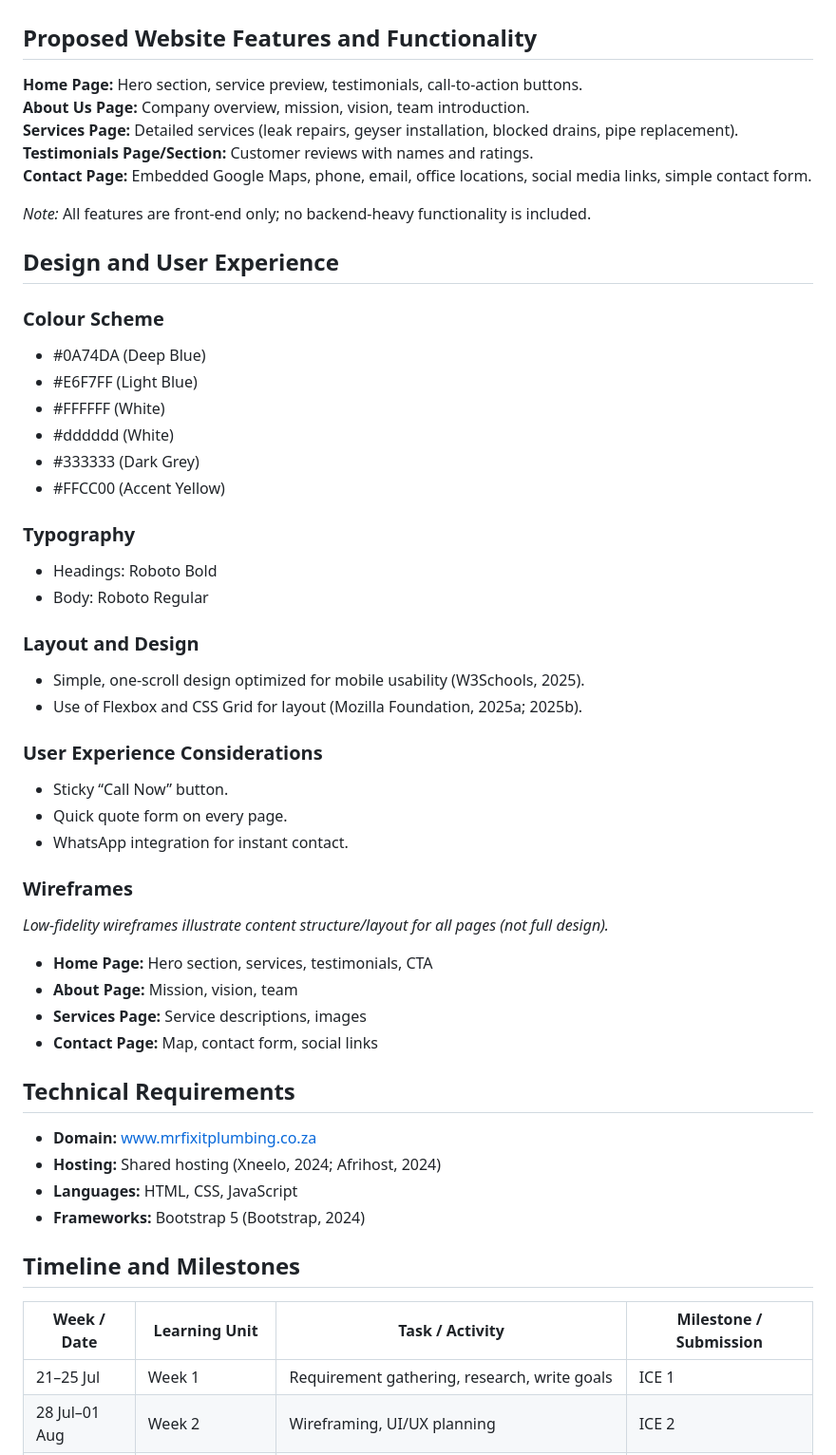
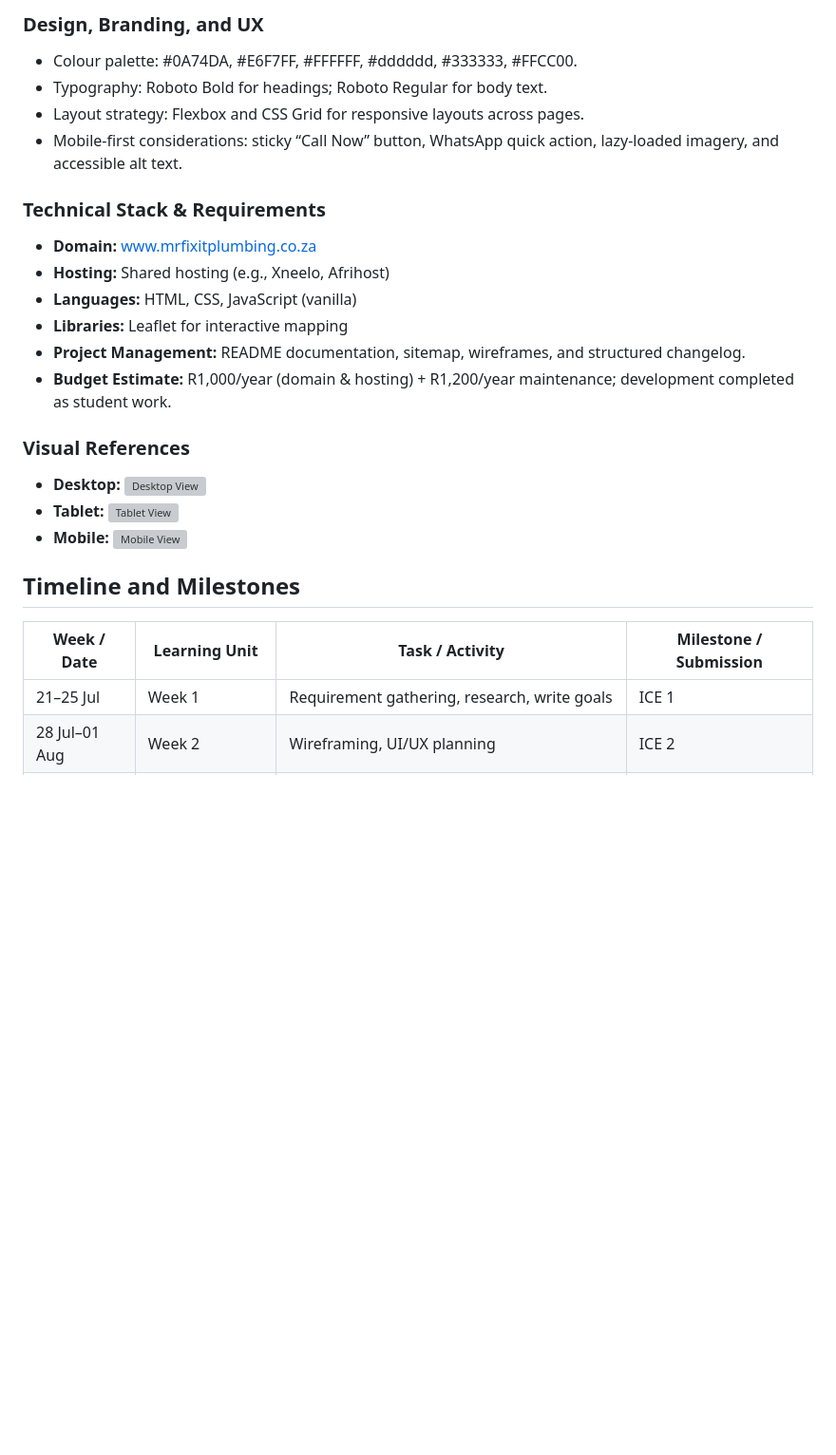
Before and after one commit to Muano02/MrFixItPlumbing, a Markdown page: README.md, the part around one of its changes. Shown at 95% size. Rendered like a GitHub page; blank space fills up the shorter version; grey boxes are pictures that could not be loaded.

```diff
--- a/README.md
+++ b/README.md
@@ -64,57 +61,27 @@ Since Mr. FixIt Plumbing currently does not have a website, the business has no
 
+### Design, Branding, and UX
+- Colour palette: #0A74DA, #E6F7FF, #FFFFFF, #dddddd, #333333, #FFCC00.
+- Typography: Roboto Bold for headings; Roboto Regular for body text.
+- Layout strategy: Flexbox and CSS Grid for responsive layouts across pages.
+- Mobile-first considerations: sticky “Call Now” button, WhatsApp quick action, lazy-loaded imagery, and accessible alt text.
 
-## Proposed Website Features and Functionality
+### Technical Stack & Requirements
+- **Domain:** www.mrfixitplumbing.co.za
+- **Hosting:** Shared hosting (e.g., Xneelo, Afrihost)
+- **Languages:** HTML, CSS, JavaScript (vanilla)
+- **Libraries:** Leaflet for interactive mapping
+- **Project Management:** README documentation, sitemap, wireframes, and structured changelog.
+- **Budget Estimate:** R1,000/year (domain & hosting) + R1,200/year maintenance; development completed as student work.
 
-**Home Page:** Hero section, service preview, testimonials, call-to-action buttons.
-**About Us Page:** Company overview, mission, vision, team introduction.
-**Services Page:** Detailed services (leak repairs, geyser installation, blocked drains, pipe replacement).
-**Testimonials Page/Section:** Customer reviews with names and ratings.
-**Contact Page:** Embedded Google Maps, phone, email, office locations, social media links, simple contact form.
-
-*Note:* All features are front-end only; no backend-heavy functionality is included.
-
-
-## Design and User Experience
-
-### Colour Scheme
-- #0A74DA (Deep Blue)
-- #E6F7FF (Light Blue)
-- #FFFFFF (White)
-- #dddddd (White)
-- #333333 (Dark Grey)
-- #FFCC00 (Accent Yellow)
-
-### Typography
-- Headings: Roboto Bold
-- Body: Roboto Regular
-
-### Layout and Design
-- Simple, one-scroll design optimized for mobile usability (W3Schools, 2025).
-- Use of Flexbox and CSS Grid for layout (Mozilla Foundation, 2025a; 2025b).
-
-### User Experience Considerations
-- Sticky “Call Now” button.
-- Quick quote form on every page.
-- WhatsApp integration for instant contact.
-
-### Wireframes
-*Low-fidelity wireframes illustrate content structure/layout for all pages (not full design).*
-- **Home Page:** Hero section, services, testimonials, CTA
-- **About Page:** Mission, vision, team
-- **Services Page:** Service descriptions, images
-- **Contact Page:** Map, contact form, social links
-
-## Technical Requirements
-- **Domain:** www.mrfixitplumbing.co.za
-- **Hosting:** Shared hosting (Xneelo, 2024; Afrihost, 2024)
-- **Languages:** HTML, CSS, JavaScript
-- **Frameworks:** Bootstrap 5 (Bootstrap, 2024)
-
+### Visual References
+- **Desktop:** ![Desktop View](Images/ResponsiveDesktop.png)
+- **Tablet:** ![Tablet View](Images/ResponsiveTablet.png)
+- **Mobile:** ![Mobile View](Images/ReponsiveMobile.png)
 
 ## Timeline and Milestones
 
 | Week / Date | Learning Unit | Task / Activity | Milestone / Submission |
-|-------------|---------------|----------------|----------------------|
+|-------------|---------------|----------------|------------------------|
 | 21–25 Jul   | Week 1        | Requirement gathering, research, write goals | ICE 1 |
 | 28 Jul–01 Aug | Week 2      | Wireframing, UI/UX planning | ICE 2 |
 | 04–08 Aug   | Week 3        | HTML structure creation | ICE 3 |
```
Also changed, not shown: other parts of README.md (+92 -86 lines).
